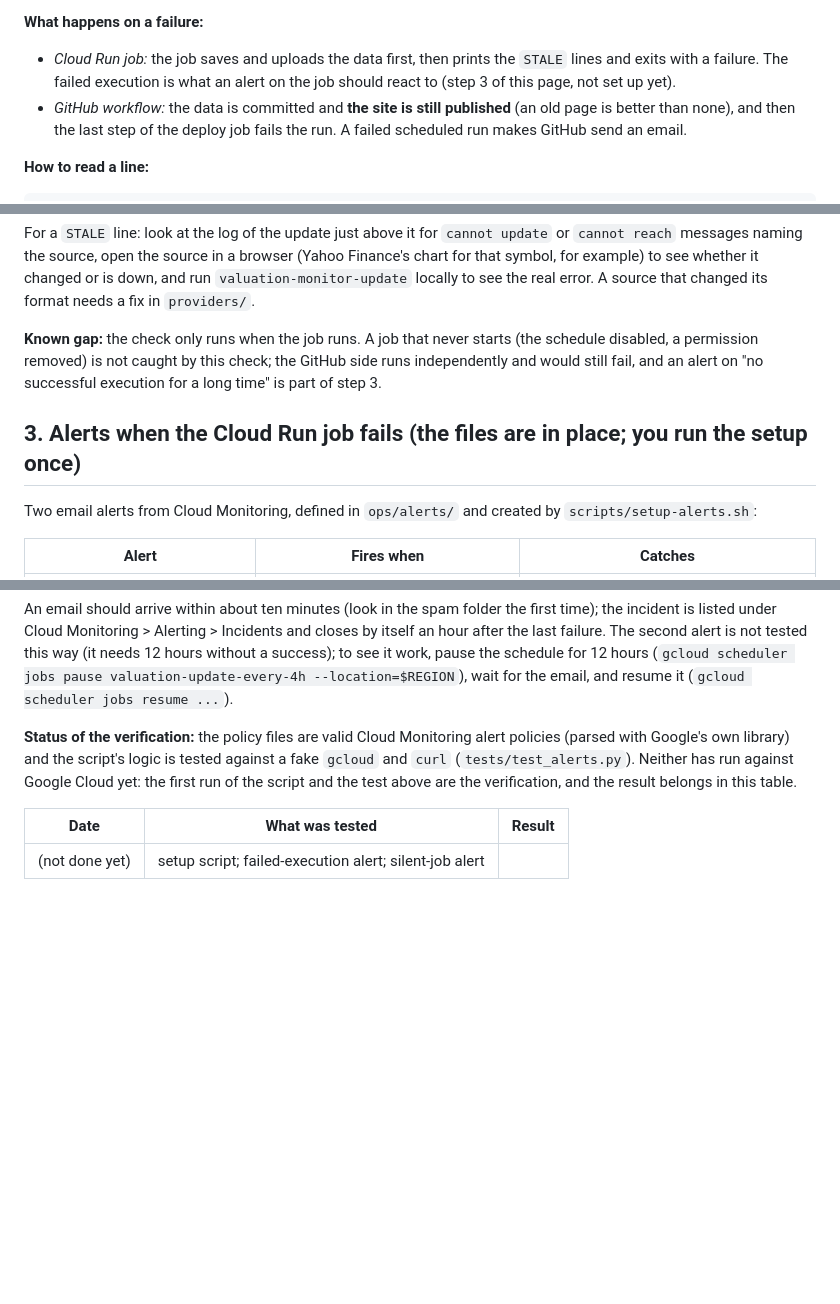
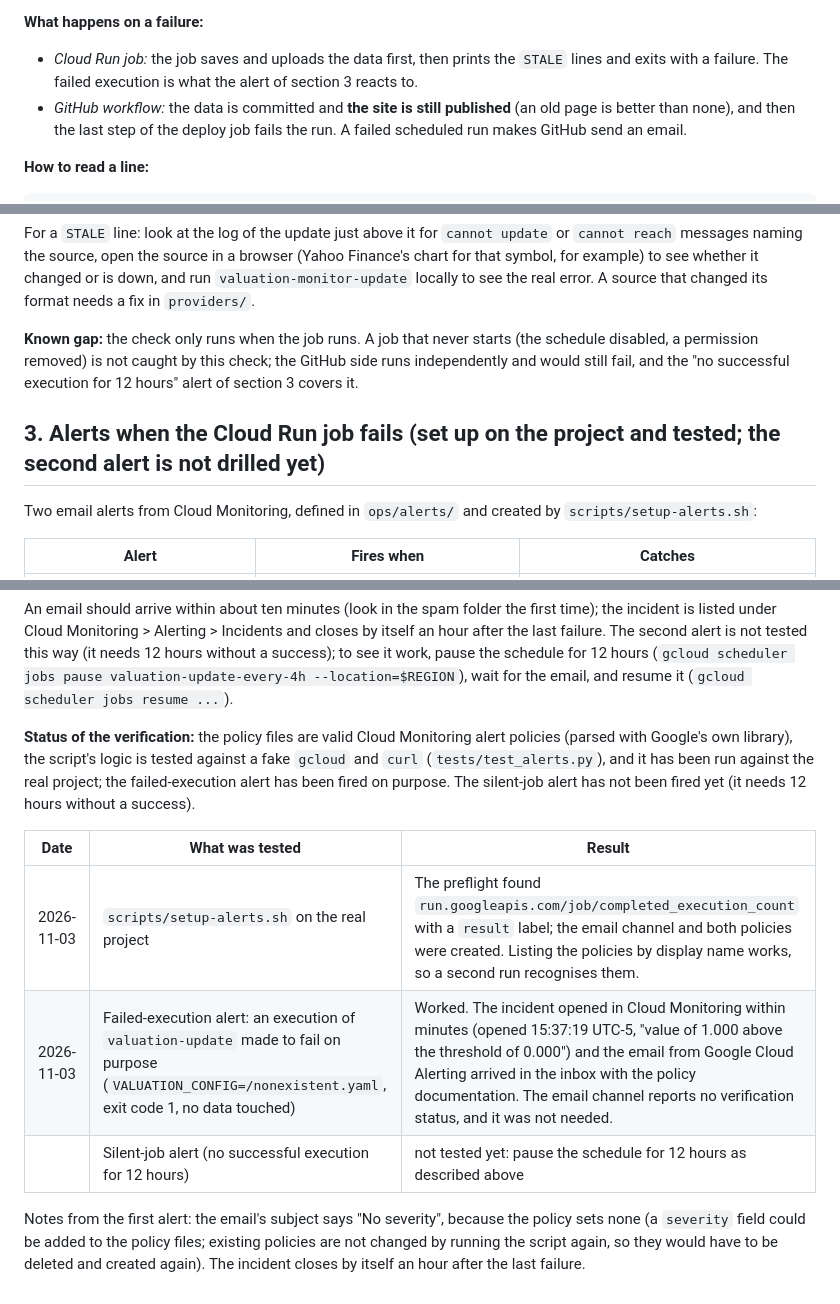
Before and after one commit to yun-zhsh/Claude, a Markdown page: docs/operations.md, 3 parts joined by grey strips. Rendered like a GitHub page; blank space fills up the shorter version.

Commit message:
Record the first real test of the Cloud Run job alerts
The setup script ran on the real project (the metric preflight passed, the channel and both policies were created) and a deliberately failing
execution fired the failed-execution alert: the incident opened and the email arrived. The silent-job alert is still to be tested.

Co-Authored-By: Claude Sonnet 5.5 <noreply@anthropic.com>
Claude-Session: https://claude.ai/code/session_01YMdCA7z6NJzcNBm42KYUHC

```diff
--- a/docs/operations.md
+++ b/docs/operations.md
@@ -30,7 +30,7 @@ nothing here can make a company publish. Change the limits in `config.yaml` if a
 **What happens on a failure:**
 
 - *Cloud Run job:* the job saves and uploads the data first, then prints the `STALE` lines and exits with a failure. The failed
-  execution is what an alert on the job should react to (step 3 of this page, not set up yet).
+  execution is what the alert of section 3 reacts to.
 - *GitHub workflow:* the data is committed and **the site is still published** (an old page is better than none), and then the
   last step of the deploy job fails the run. A failed scheduled run makes GitHub send an email.
 
@@ -47,10 +47,10 @@ the source in a browser (Yahoo Finance's chart for that symbol, for example) to
 `valuation-monitor-update` locally to see the real error. A source that changed its format needs a fix in `providers/`.
 
 **Known gap:** the check only runs when the job runs. A job that never starts (the schedule disabled, a permission removed) is not
-caught by this check; the GitHub side runs independently and would still fail, and an alert on "no successful execution for a long
-time" is part of step 3.
+caught by this check; the GitHub side runs independently and would still fail, and the "no successful execution for 12 hours"
+alert of section 3 covers it.
 
-## 3. Alerts when the Cloud Run job fails (the files are in place; you run the setup once)
+## 3. Alerts when the Cloud Run job fails (set up on the project and tested; the second alert is not drilled yet)
 
 Two email alerts from Cloud Monitoring, defined in `ops/alerts/` and created by `scripts/setup-alerts.sh`:
 
@@ -83,10 +83,16 @@ Alerting > Incidents and closes by itself an hour after the last failure. The se
 without a success); to see it work, pause the schedule for 12 hours (`gcloud scheduler jobs pause valuation-update-every-4h --location=$REGION`),
 wait for the email, and resume it (`gcloud scheduler jobs resume ...`).
 
-**Status of the verification:** the policy files are valid Cloud Monitoring alert policies (parsed with Google's own library) and
-the script's logic is tested against a fake `gcloud` and `curl` (`tests/test_alerts.py`). Neither has run against Google Cloud yet: the
-first run of the script and the test above are the verification, and the result belongs in this table.
+**Status of the verification:** the policy files are valid Cloud Monitoring alert policies (parsed with Google's own library), the
+script's logic is tested against a fake `gcloud` and `curl` (`tests/test_alerts.py`), and it has been run against the real project; the
+failed-execution alert has been fired on purpose. The silent-job alert has not been fired yet (it needs 12 hours without a success).
 
 | Date | What was tested | Result |
 | --- | --- | --- |
-| (not done yet) | setup script; failed-execution alert; silent-job alert | |
+| 2026-11-03 | `scripts/setup-alerts.sh` on the real project | The preflight found `run.googleapis.com/job/completed_execution_count` with a `result` label; the email channel and both policies were created. Listing the policies by display name works, so a second run recognises them. |
+| 2026-11-03 | Failed-execution alert: an execution of `valuation-update` made to fail on purpose (`VALUATION_CONFIG=/nonexistent.yaml`, exit code 1, no data touched) | Worked. The incident opened in Cloud Monitoring within minutes (opened 15:37:19 UTC-5, "value of 1.000 above the threshold of 0.000") and the email from Google Cloud Alerting arrived in the inbox with the policy documentation. The email channel reports no verification status, and it was not needed. |
+| | Silent-job alert (no successful execution for 12 hours) | not tested yet: pause the schedule for 12 hours as described above |
+
+Notes from the first alert: the email's subject says "No severity", because the policy sets none (a `severity` field could be added to
+the policy files; existing policies are not changed by running the script again, so they would have to be deleted and created again).
+The incident closes by itself an hour after the last failure.
```
